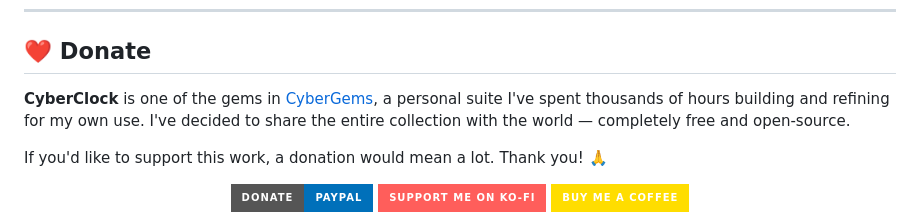
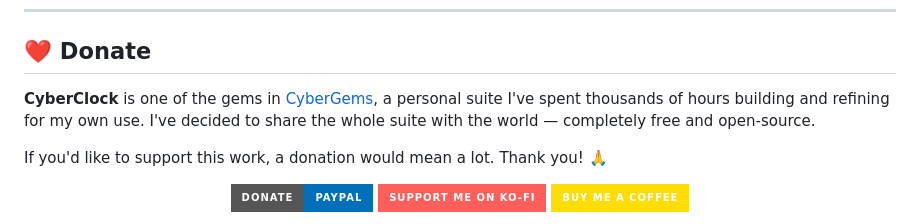
Before and after one commit to CyberGems/CyberClock, a Markdown page: README.md, the part around the change. Rendered like a GitHub page; badges without logos.

Commit message:
Fix typo: 'the entire collection' → 'the whole suite'

```diff
--- a/README.md
+++ b/README.md
@@ -210,7 +210,7 @@ Currently, Windows is the primary target. Tauri v2 supports cross-platform build
 
 ## ❤️ Donate
 
-**CyberClock** is one of the gems in [CyberGems](https://github.com/CyberGems#-all-apps--repositories), a personal suite I've spent thousands of hours building and refining for my own use. I've decided to share the entire collection with the world — completely free and open-source.
+**CyberClock** is one of the gems in [CyberGems](https://github.com/CyberGems#-all-apps--repositories), a personal suite I've spent thousands of hours building and refining for my own use. I've decided to share the whole suite with the world — completely free and open-source.
 
 If you'd like to support this work, a donation would mean a lot. Thank you! 🙏
 
```
